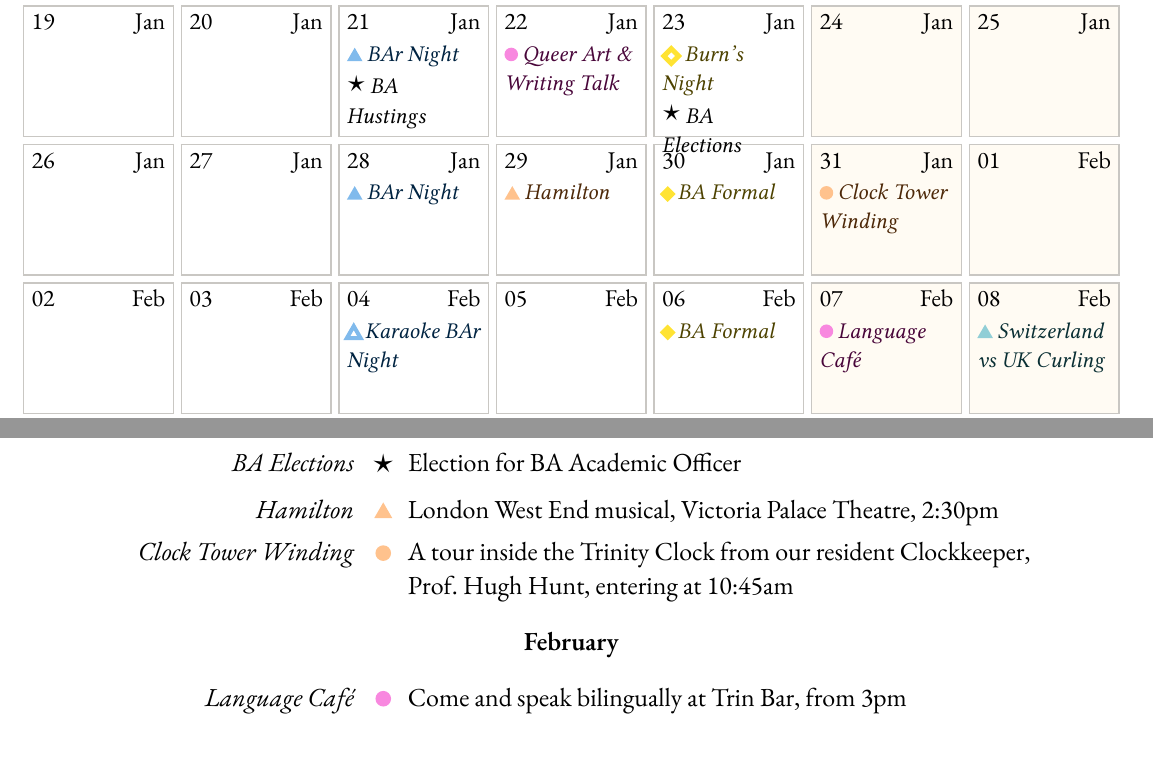
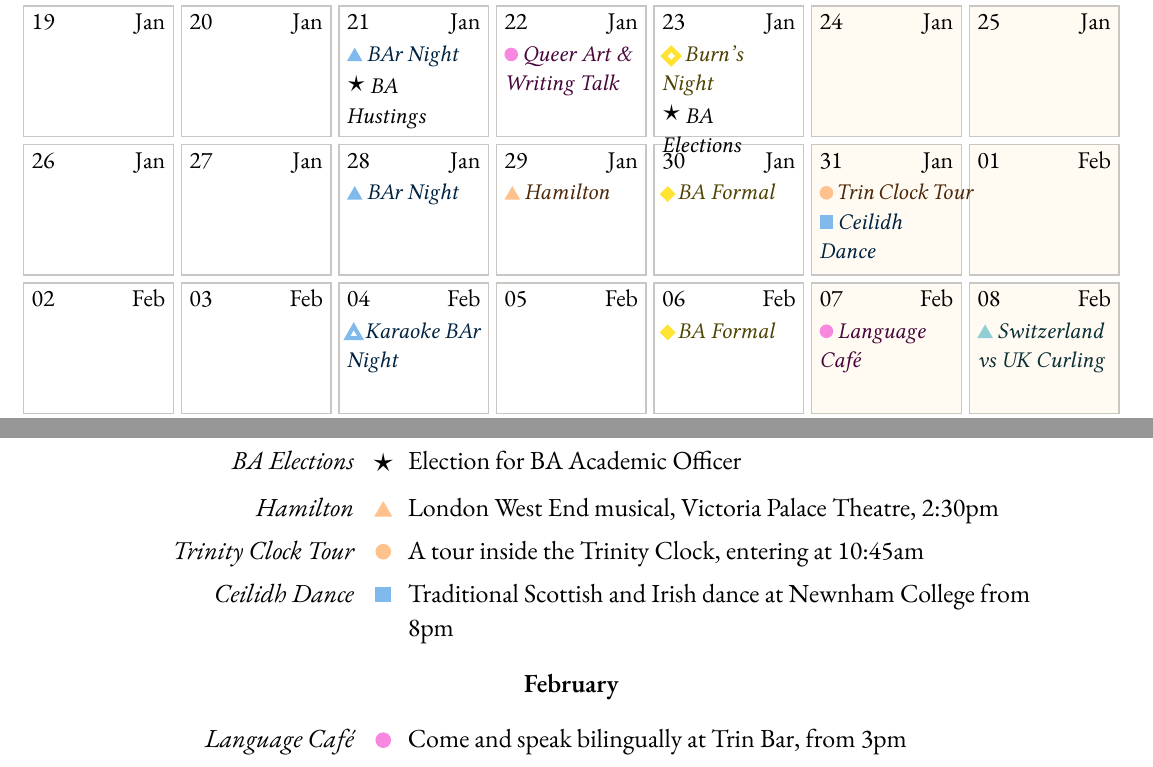
Before and after one commit to Jollywatt/BA-term-cards, a Typst document (term-card.typ, which reads events-2026L.typ): two parts of pages 1 and 2 of 2, joined at a grey line, cut so that both start at the same text. Compiled offline with Typst 0.15; a missing font is replaced by an installed copy or a similar font.

Commit message:
add Ceilidh and tweak styles

```diff
--- a/events-2026L.typ
+++ b/events-2026L.typ
@@ -271,13 +271,18 @@
   ],
 ),
 
-
 (
-  label: [Clock Tower Winding],
+  label: [Trin~Clock~Tour],
+  title: [Trinity Clock Tour],
   color: orange,
   shape: circle,
   dates: Date("2026-01-31"),
   description: [
-    A tour inside the Trinity Clock from our resident Clockkeeper, Prof.~Hugh~Hunt, entering at 10:45am
+    A tour inside the Trinity Clock, entering at 10:45am
   ],
 ),
+
+
+// Mirko
+(
+  label: [Ceilidh Dance],
@@ -284,3 +292,8 @@
+  description: [
+    Traditional Scottish and Irish dance at Newnham College from 8pm
+  ],
+),
+
 
 // Isuri
 
```
Also changed, not shown: term-card.typ (+5 -9 lines), events-2026L.typ (4 more changed lines).
